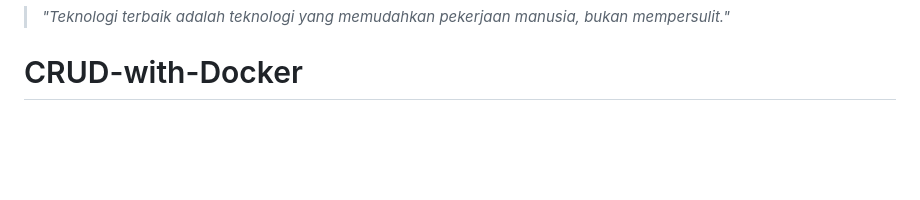
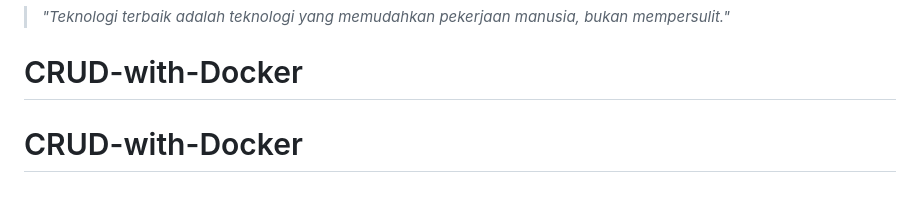
Before and after one commit to sugeng-riyanto/CRUD-with-Docker, a Markdown page: README.md, the part around the change. Drawn GitHub-style; blank space fills up the shorter version.

```diff
--- a/README.md
+++ b/README.md
@@ -295,3 +295,4 @@ Dibuat dengan ❤️ untuk Komunitas Guru Coding Indonesia.
 
 > *"Teknologi terbaik adalah teknologi yang memudahkan pekerjaan manusia, bukan mempersulit."*
 # CRUD-with-Docker
+# CRUD-with-Docker
```
